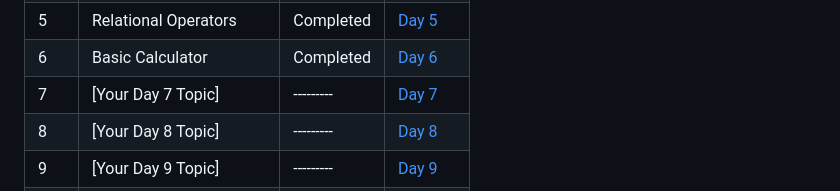
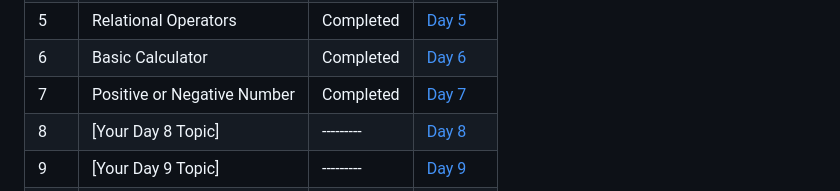
Before and after one commit to Yugal-kosamshile/100-Days-of-Coding-Challenge-Java, a Markdown page: README.md, the part around the change. Rendered like a GitHub page.

```diff
--- a/README.md
+++ b/README.md
@@ -27,7 +27,7 @@ Every day, I'll be adding a new folder corresponding to that day's challenge. Ea
 | 4   | Total Cost with 18% GST | Completed | [Day 4](./Day%204) |
 | 5   | Relational Operators | Completed | [Day 5](./Day%205) |
 | 6   | Basic Calculator | Completed | [Day 6](./Day%206) |
-| 7   | [Your Day 7 Topic] | --------- | [Day 7](./Day%207) |
+| 7   | Positive or Negative Number| Completed | [Day 7](./Day%207) |
 | 8   | [Your Day 8 Topic] | --------- | [Day 8](./Day%208) |
 | 9   | [Your Day 9 Topic] | --------- | [Day 9](./Day%209) |
 | 10  | [Your Day 10 Topic] | --------- | [Day 10](./Day%2010)|
```
